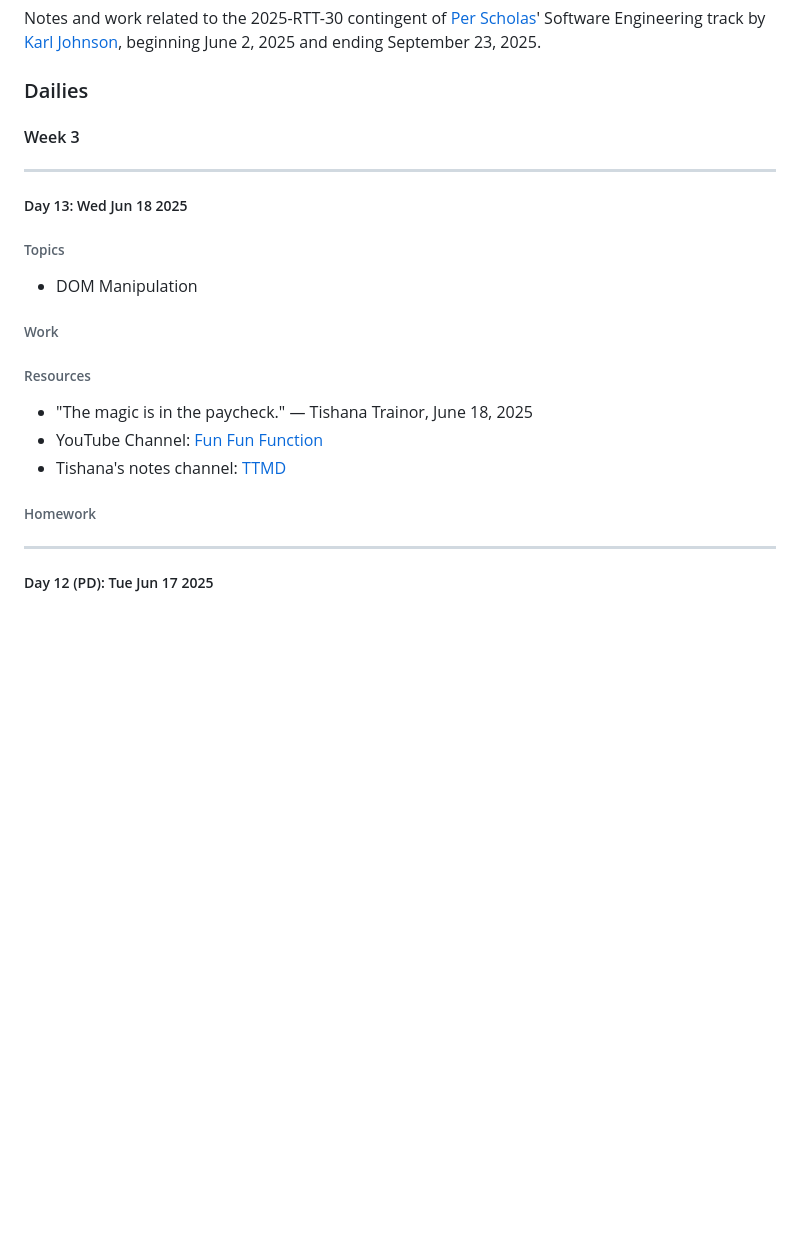
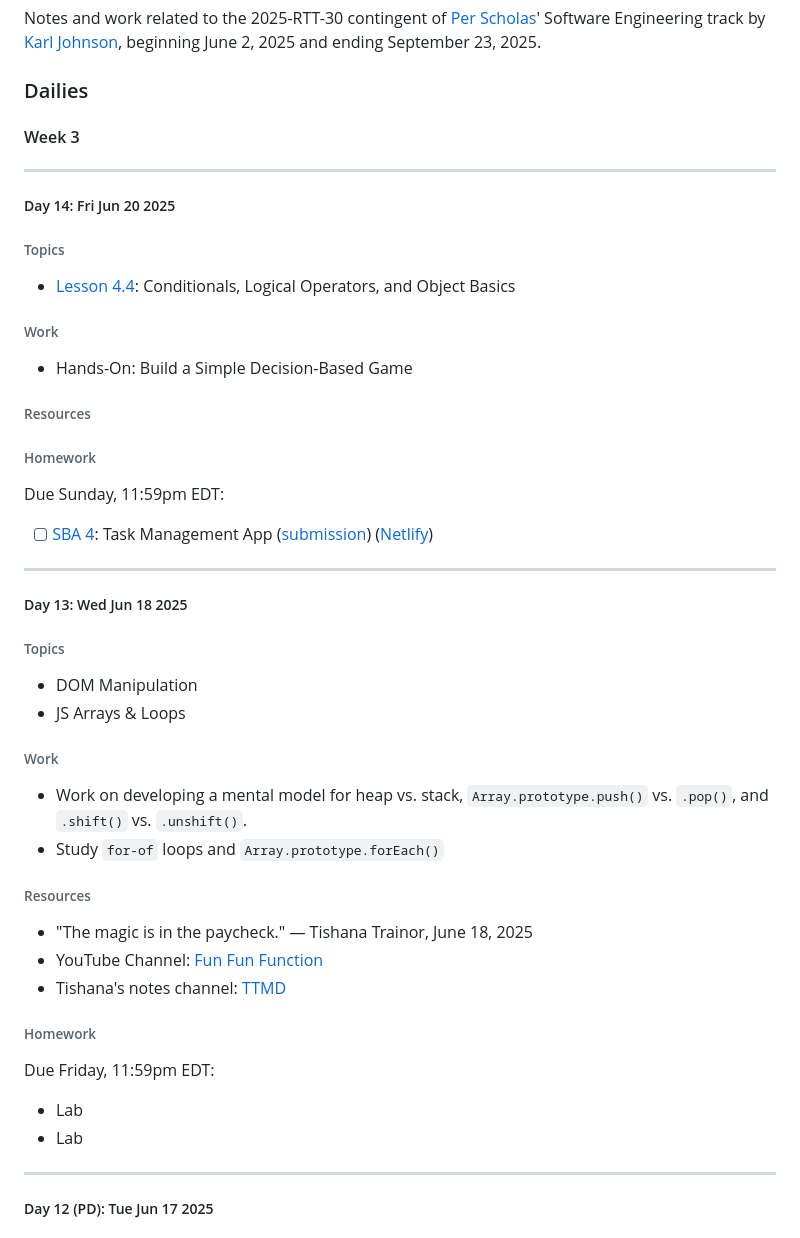
Before and after one commit to hirekarl/per_scholas_2025-RTT-30_karl_johnson, a Markdown page: README.md, the part around the change printed below. Rendered like a GitHub page; blank space fills up the shorter version.

Commit message:
Updated notes for lunchtime 2025-06-20

```diff
--- a/README.md
+++ b/README.md
@@ -10,11 +10,30 @@ Notes and work related to the 2025-RTT-30 contingent of [Per Scholas](https://pe
 
 ---
 
+##### Day 14: <date datetime="2025-06-20">Fri Jun 20 2025</date>
+###### Topics
+- [Lesson 4.4](https://ps-lms.vercel.app/curriculum/se/411/lesson-4): Conditionals, Logical Operators, and Object Basics
+
+###### Work
+- Hands-On: Build a Simple Decision-Based Game
+
+###### Resources
+
+
+###### Homework
+Due Sunday, 11:59pm EDT:
+- [ ] [SBA 4](https://ps-lms.vercel.app/curriculum/se/411/sba): Task Management App ([submission]()) ([Netlify]())
+
+---
+
 ##### Day 13: <date datetime="2025-06-18">Wed Jun 18 2025</date>
 ###### Topics
 - DOM Manipulation
+- JS Arrays &amp; Loops
 
 ###### Work
+- Work on developing a mental model for heap vs. stack, `Array.prototype.push()` vs. `.pop()`, and `.shift()` vs. `.unshift()`.
+- Study `for-of` loops and `Array.prototype.forEach()`
 
 
 ###### Resources
@@ -23,6 +42,9 @@ Notes and work related to the 2025-RTT-30 contingent of [Per Scholas](https://pe
 - Tishana's notes channel: [TTMD](https://github.com/tishana/TTMD)
 
 ###### Homework
+Due Friday, 11:59pm EDT:
+- Lab
+- Lab
 
 ---
 
```
Also changed, not shown: other parts of README.md (+1 -1 lines).
